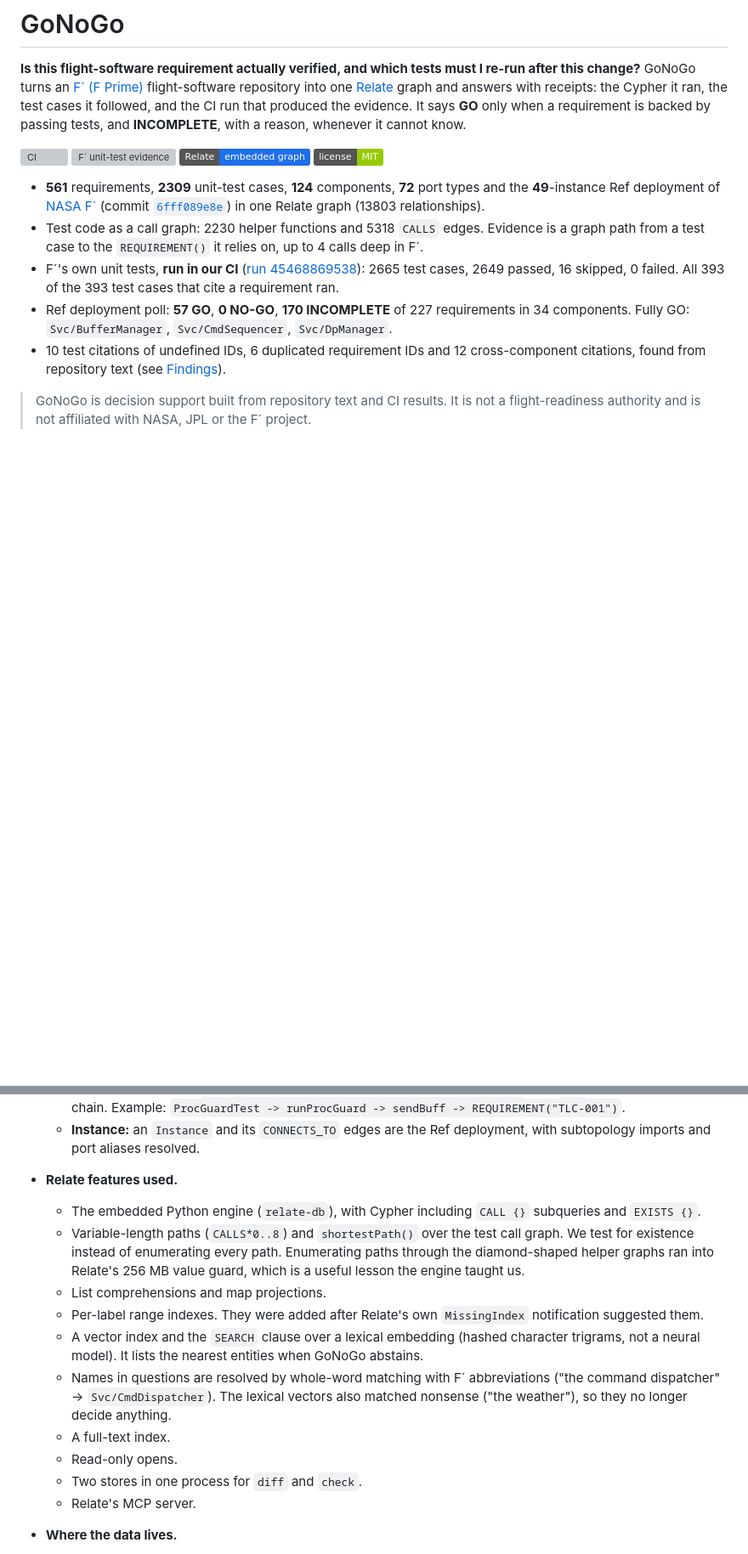
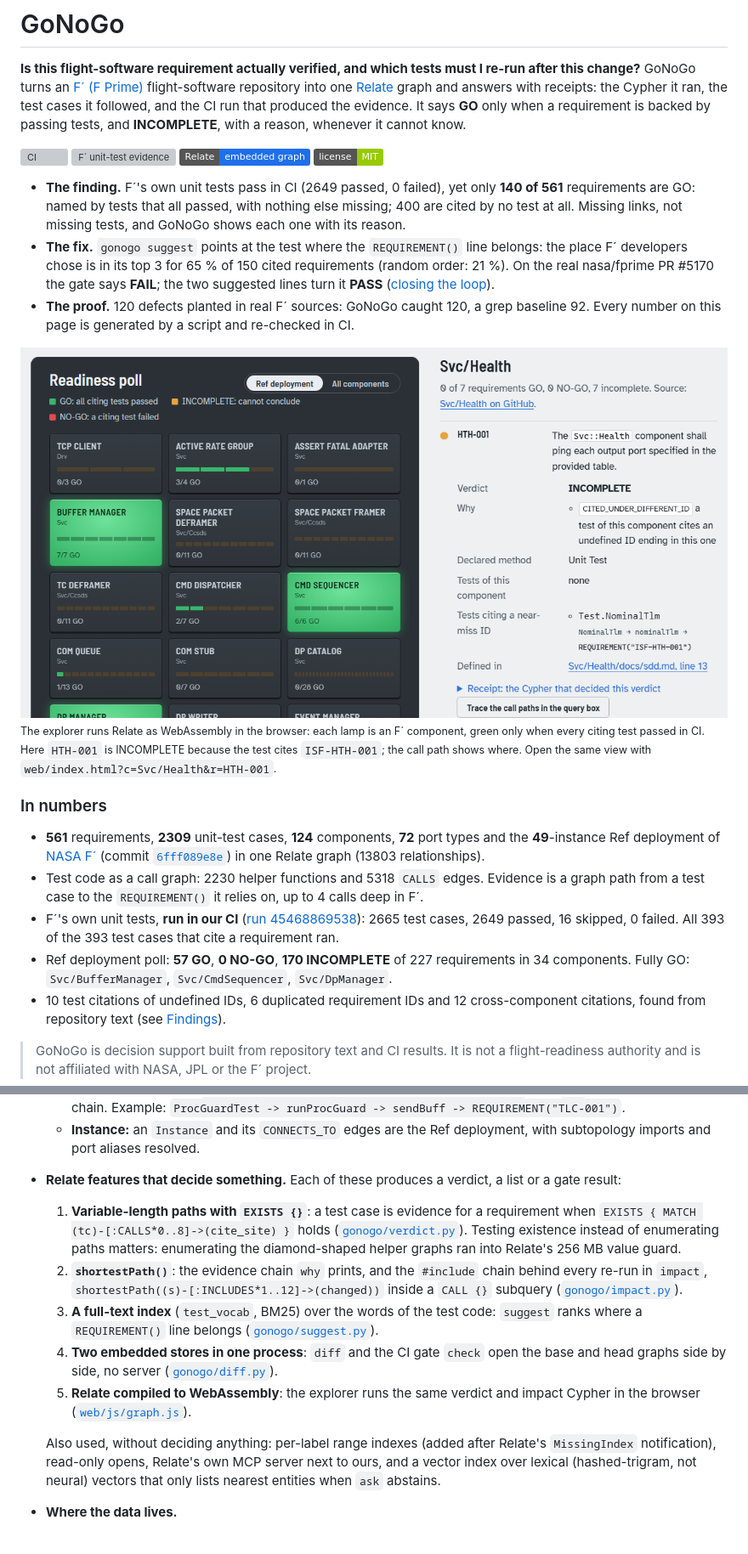
Before and after one commit to cokacihan/gonogo, a Markdown page: README.md, 2 parts joined by grey strips. Shown at 85% size. Rendered like a GitHub page; pictures changed too: docs/img/why-hth-001.png (added); badges without logos; blank space fills up the shorter version; grey boxes are pictures that could not be loaded.

```diff
--- a/README.md
+++ b/README.md
@@ -10,6 +10,19 @@ and **INCOMPLETE**, with a reason, whenever it cannot know.
 [![F´ unit-test evidence](https://github.com/cokacihan/tracegraph/actions/workflows/fprime-unit-tests.yml/badge.svg)](https://github.com/cokacihan/tracegraph/actions/workflows/fprime-unit-tests.yml)
 ![Relate](https://img.shields.io/badge/Relate-embedded%20graph-1f6feb)
 ![License: MIT](https://img.shields.io/badge/license-MIT-green)
+
+<!-- gonogo:pitch -->
+- **The finding.** F´'s own unit tests pass in CI (2649 passed, 0 failed), yet only **140 of 561** requirements are GO: named by tests that all passed, with nothing else missing; 400 are cited by no test at all. Missing links, not missing tests, and GoNoGo shows each one with its reason.
+- **The fix.** `gonogo suggest` points at the test where the `REQUIREMENT()` line belongs: the place F´ developers chose is in its top 3 for 65 % of 150 cited requirements (random order: 21 %). On the real nasa/fprime PR #5170 the gate says **FAIL**; the two suggested lines turn it **PASS** ([closing the loop](#replayed-on-real-f-pull-requests)).
+- **The proof.** 120 defects planted in real F´ sources: GoNoGo caught 120, a grep baseline 92. Every number on this page is generated by a script and re-checked in CI.
+<!-- /gonogo:pitch -->
+
+[![The explorer: F´ components as annunciator lamps; Svc/Health opened on HTH-001, which a test cites under the near-miss ID ISF-HTH-001](docs/img/why-hth-001.png)](web/)
+<sub>The explorer runs Relate as WebAssembly in the browser: each lamp is an F´ component, green only when every citing
+test passed in CI. Here `HTH-001` is INCOMPLETE because the test cites `ISF-HTH-001`; the call path shows where.
+Open the same view with `web/index.html?c=Svc/Health&r=HTH-001`.</sub>
+
+### In numbers
 
 <!-- gonogo:headline -->
 - **561** requirements, **2309** unit-test cases, **124** components, **72** port types and the **49**-instance Ref deployment of [NASA F´](https://github.com/nasa/fprime) (commit [`6fff089e8e`](https://github.com/nasa/fprime/tree/6fff089e8e2035307105cad4b28631eea1552ff6)) in one Relate graph (13803 relationships).
@@ -383,21 +398,24 @@ Committed directory store `data/fprime/`: 1.37 MB. Same graph measured in both m
     Example: `ProcGuardTest -> runProcGuard -> sendBuff -> REQUIREMENT("TLC-001")`.
   - **Instance:** an `Instance` and its `CONNECTS_TO` edges are the Ref deployment, with subtopology imports and port
     aliases resolved.
-- **Relate features used.**
-  - The embedded Python engine (`relate-db`), with Cypher including `CALL {}` subqueries and `EXISTS {}`.
-  - Variable-length paths (`CALLS*0..8`) and `shortestPath()` over the test call graph. We test for existence instead
-    of enumerating every path. Enumerating paths through the diamond-shaped helper graphs ran into Relate's 256 MB
-    value guard, which is a useful lesson the engine taught us.
-  - List comprehensions and map projections.
-  - Per-label range indexes. They were added after Relate's own `MissingIndex` notification suggested them.
-  - A vector index and the `SEARCH` clause over a lexical embedding (hashed character trigrams, not a neural model).
-    It lists the nearest entities when GoNoGo abstains.
-  - Names in questions are resolved by whole-word matching with F´ abbreviations ("the command dispatcher" →
-    `Svc/CmdDispatcher`). The lexical vectors also matched nonsense ("the weather"), so they no longer decide anything.
-  - A full-text index.
-  - Read-only opens.
-  - Two stores in one process for `diff` and `check`.
-  - Relate's MCP server.
+- **Relate features that decide something.** Each of these produces a verdict, a list or a gate result:
+  1. **Variable-length paths with `EXISTS {}`**: a test case is evidence for a requirement when
+     `EXISTS { MATCH (tc)-[:CALLS*0..8]->(cite_site) }` holds ([`gonogo/verdict.py`](gonogo/verdict.py)). Testing
+     existence instead of enumerating paths matters: enumerating the diamond-shaped helper graphs ran into Relate's
+     256 MB value guard.
+  2. **`shortestPath()`**: the evidence chain `why` prints, and the `#include` chain behind every re-run in `impact`,
+     `shortestPath((s)-[:INCLUDES*1..12]->(changed))` inside a `CALL {}` subquery
+     ([`gonogo/impact.py`](gonogo/impact.py)).
+  3. **A full-text index** (`test_vocab`, BM25) over the words of the test code: `suggest` ranks where a
+     `REQUIREMENT()` line belongs ([`gonogo/suggest.py`](gonogo/suggest.py)).
+  4. **Two embedded stores in one process**: `diff` and the CI gate `check` open the base and head graphs side by side,
+     no server ([`gonogo/diff.py`](gonogo/diff.py)).
+  5. **Relate compiled to WebAssembly**: the explorer runs the same verdict and impact Cypher in the browser
+     ([`web/js/graph.js`](web/js/graph.js)).
+
+  Also used, without deciding anything: per-label range indexes (added after Relate's `MissingIndex` notification),
+  read-only opens, Relate's own MCP server next to ours, and a vector index over lexical (hashed-trigram, not neural)
+  vectors that only lists nearest entities when `ask` abstains.
 - **Where the data lives.**
   - [`data/fprime_dataset.json`](data/fprime_dataset.json): repository text turned into nodes and relationships by
     [`gonogo/fprime.py`](gonogo/fprime.py).
```
Also changed, not shown: other parts of README.md (+2 -0 lines), 2 other files.
